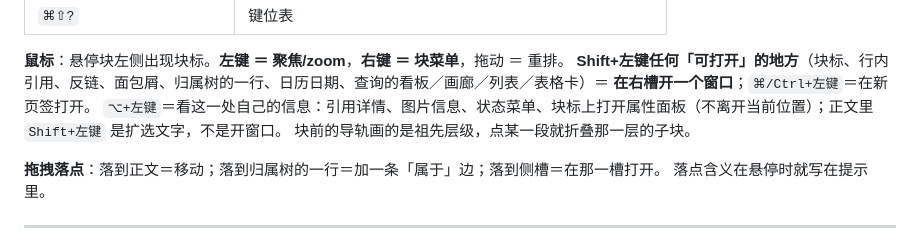
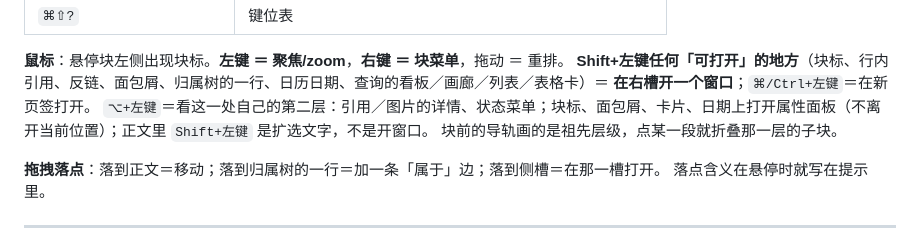
Before and after one commit to hqweay/qua, a Markdown page: README.md, the part around the change. Rendered like a GitHub page.

Commit message:
docs(readme): alt is the second layer on every block-level pointer

```diff
--- a/README.md
+++ b/README.md
@@ -177,7 +177,7 @@
 
 **鼠标**：悬停块左侧出现块标。**左键 ＝ 聚焦/zoom**，**右键 ＝ 块菜单**，拖动 ＝ 重排。
 **Shift+左键任何「可打开」的地方**（块标、行内引用、反链、面包屑、归属树的一行、日历日期、查询的看板／画廊／列表／表格卡）＝ **在右槽开一个窗口**；`⌘/Ctrl+左键`＝在新页签打开。
-`⌥+左键`＝看这一处自己的信息：引用详情、图片信息、状态菜单、块标上打开属性面板（不离开当前位置）；正文里 `Shift+左键` 是扩选文字，不是开窗口。
+`⌥+左键`＝看这一处自己的第二层：引用／图片的详情、状态菜单；块标、面包屑、卡片、日期上打开属性面板（不离开当前位置）；正文里 `Shift+左键` 是扩选文字，不是开窗口。
 块前的导轨画的是祖先层级，点某一段就折叠那一层的子块。
 
 **拖拽落点**：落到正文＝移动；落到归属树的一行＝加一条「属于」边；落到侧槽＝在那一槽打开。
```
